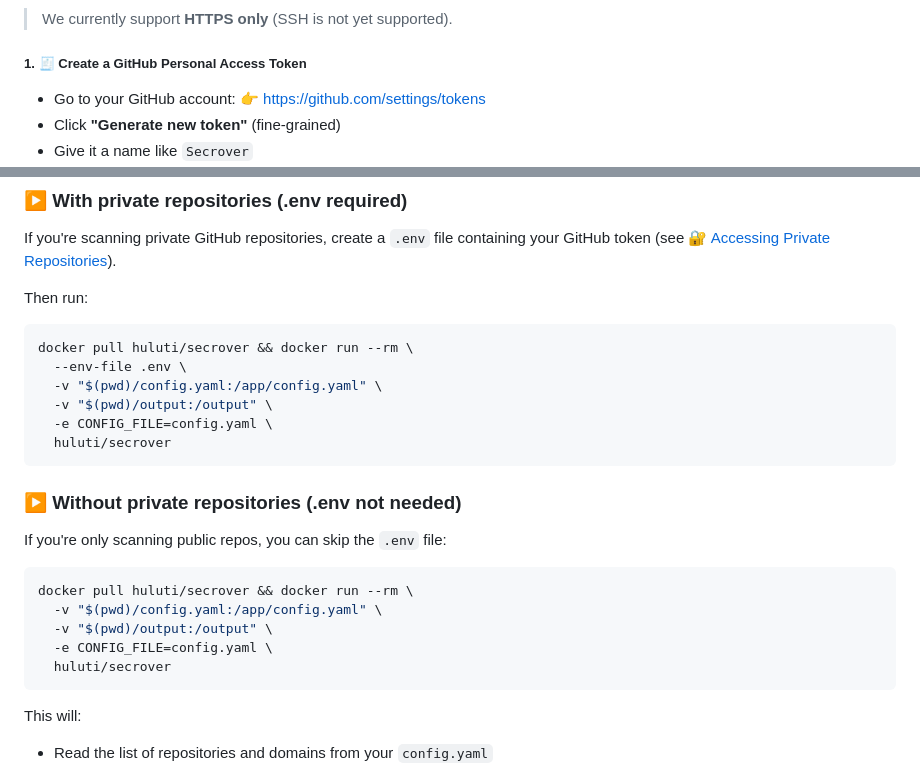
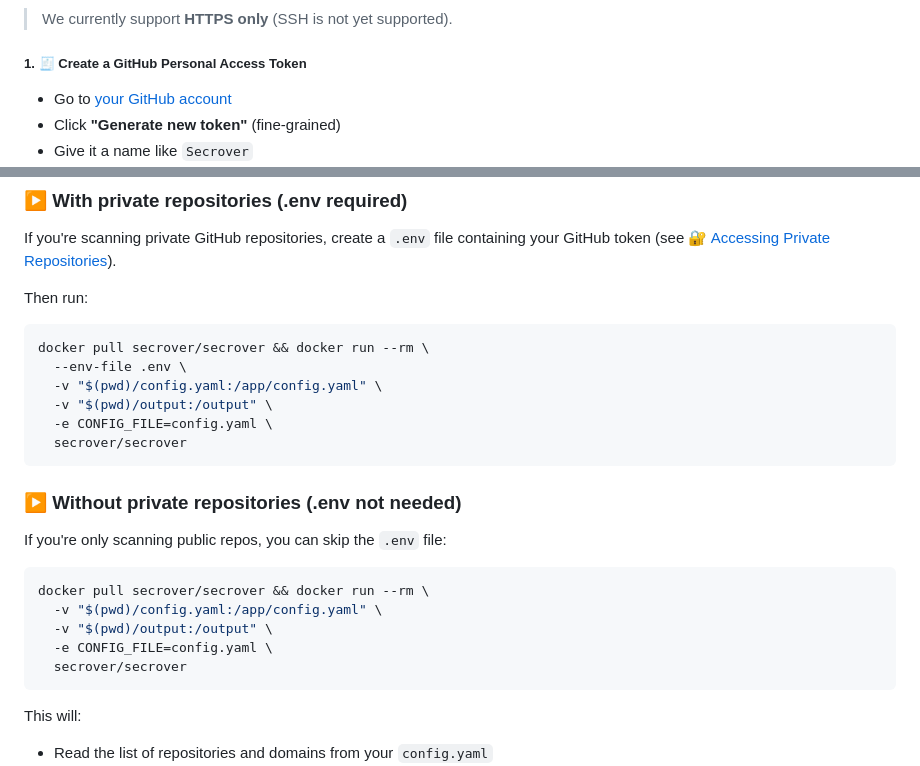
Before and after one commit to Secrover/Secrover, a Markdown page: README.md, 2 parts joined by grey strips. Drawn GitHub-style.

````diff
--- a/README.md
+++ b/README.md
@@ -64,8 +64,7 @@ Secrover supports cloning **private repositories via HTTPS** using a **GitHub Pe
 
 ##### 1. 🧾 Create a GitHub Personal Access Token
 
-* Go to your GitHub account:
-  👉 [https://github.com/settings/tokens](https://github.com/settings/tokens)
+* Go to [your GitHub account](https://github.com/settings/tokens)
 * Click **"Generate new token"** (fine-grained)
 * Give it a name like `Secrover`
 * Choose "Only select repositories" and select the private repos Secrover needs to clone
@@ -97,12 +96,12 @@ If you're scanning private GitHub repositories, create a `.env` file containing
 Then run:
 
 ```bash
-docker pull huluti/secrover && docker run --rm \
+docker pull secrover/secrover && docker run --rm \
   --env-file .env \
   -v "$(pwd)/config.yaml:/app/config.yaml" \
   -v "$(pwd)/output:/output" \
   -e CONFIG_FILE=config.yaml \
-  huluti/secrover
+  secrover/secrover
 ```
 
 ### ▶️ Without private repositories (.env not needed)
@@ -110,11 +109,11 @@ docker pull huluti/secrover && docker run --rm \
 If you're only scanning public repos, you can skip the `.env` file:
 
 ```bash
-docker pull huluti/secrover && docker run --rm \
+docker pull secrover/secrover && docker run --rm \
   -v "$(pwd)/config.yaml:/app/config.yaml" \
   -v "$(pwd)/output:/output" \
   -e CONFIG_FILE=config.yaml \
-  huluti/secrover
+  secrover/secrover
 ```
 
 This will:
````
Also changed, not shown: other parts of README.md (+5 -5 lines).
